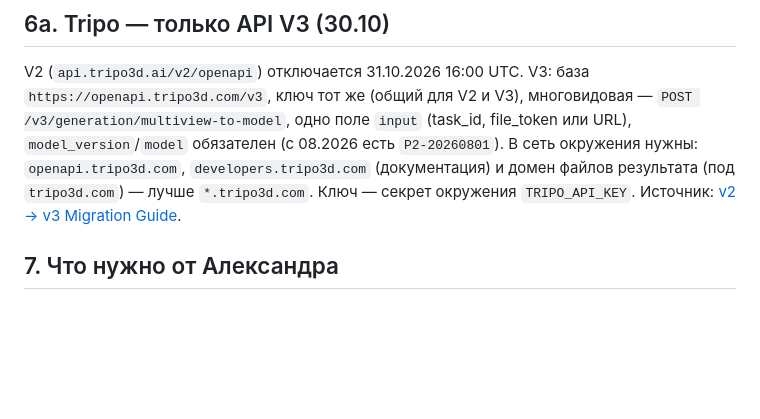
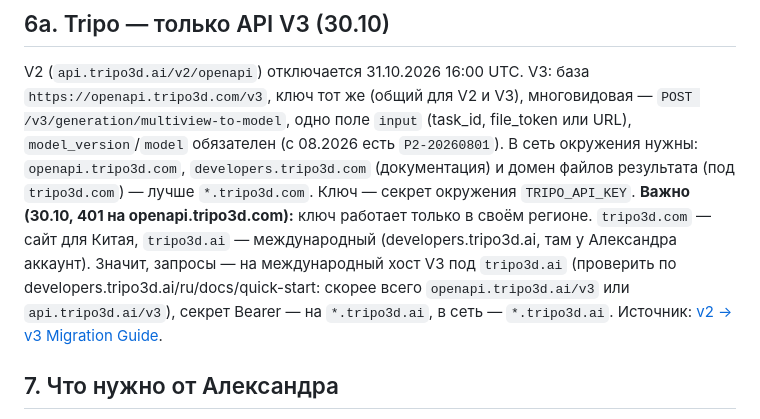
Before and after one commit to Pneuron1321/3dplus, a Markdown page: docs/plus/PLAN-TOCHNOST.md, the part around the change. Rendered like a GitHub page; blank space fills up the shorter version.

Commit message:
План точности: Tripo — ключ международный (tripo3d.ai), не китайский .com [skip ci]
Co-Authored-By: Claude Opus 5.5 <noreply@anthropic.com>
Claude-Session: https://claude.ai/code/session_01FAzfVjY4X3C1HBiDn6VvrF

```diff
--- a/docs/plus/PLAN-TOCHNOST.md
+++ b/docs/plus/PLAN-TOCHNOST.md
@@ -98,7 +98,11 @@ V2 (`api.tripo3d.ai/v2/openapi`) отключается 31.10.2026 16:00 UTC. V3
 (общий для V2 и V3), многовидовая — `POST /v3/generation/multiview-to-model`, одно поле `input` (task_id, file_token
 или URL), `model_version`/`model` обязателен (с 08.2026 есть `P2-20260801`). В сеть окружения нужны: `openapi.tripo3d.com`,
 `developers.tripo3d.com` (документация) и домен файлов результата (под `tripo3d.com`) — лучше `*.tripo3d.com`.
-Ключ — секрет окружения `TRIPO_API_KEY`. Источник: [v2 → v3 Migration Guide](https://developers.tripo3d.com/en/docs/migration-v2-to-v3).
+Ключ — секрет окружения `TRIPO_API_KEY`.
+**Важно (30.10, 401 на openapi.tripo3d.com):** ключ работает только в своём регионе. `tripo3d.com` — сайт для Китая,
+`tripo3d.ai` — международный (developers.tripo3d.ai, там у Александра аккаунт). Значит, запросы — на международный
+хост V3 под `tripo3d.ai` (проверить по developers.tripo3d.ai/ru/docs/quick-start: скорее всего `openapi.tripo3d.ai/v3`
+или `api.tripo3d.ai/v3`), секрет Bearer — на `*.tripo3d.ai`, в сеть — `*.tripo3d.ai`. Источник: [v2 → v3 Migration Guide](https://developers.tripo3d.com/en/docs/migration-v2-to-v3).
 
 ## 7. Что нужно от Александра
 1. Выбор: (а) ждать бесплатную квоту (каждый день ~1 прогон), (б) HF PRO $9/мес, (в) ключ fal.ai для Tripo Multiview
```
